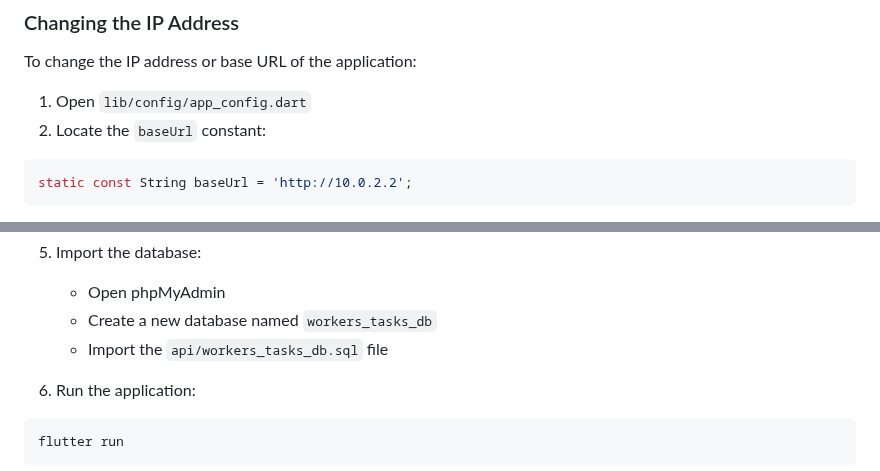
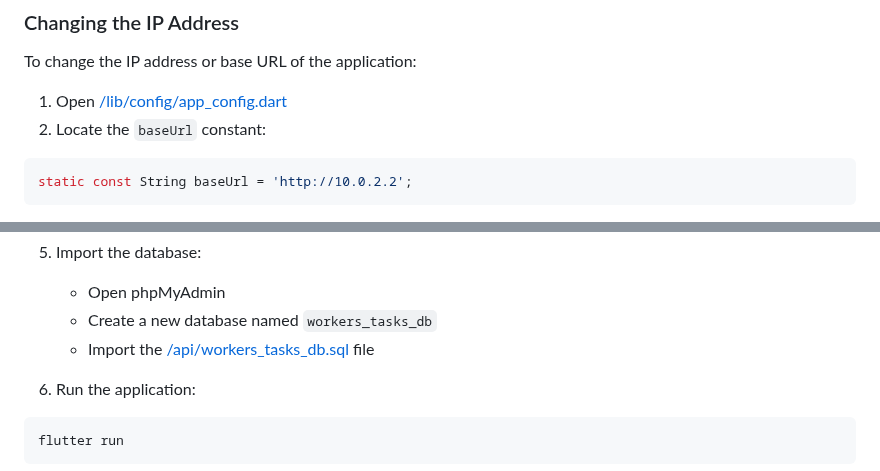
Before and after one commit to yt02/final_workers_tasks_management_system, a Markdown page: README.md, 2 parts joined by grey strips. Drawn GitHub-style.

````diff
--- a/README.md
+++ b/README.md
@@ -151,7 +151,7 @@ The application uses a centralized configuration system located in `lib/config/a
 
 To change the IP address or base URL of the application:
 
-1. Open `lib/config/app_config.dart`
+1. Open  [/lib/config/app_config.dart](/lib/config/app_config.dart)
 2. Locate the `baseUrl` constant:
 ```dart
 static const String baseUrl = 'http://10.0.2.2';
@@ -198,7 +198,7 @@ flutter pub get
 5. Import the database:
    - Open phpMyAdmin
    - Create a new database named `workers_tasks_db`
-   - Import the `api/workers_tasks_db.sql` file
+   - Import the [/api/workers_tasks_db.sql](/api/workers_tasks_db.sql) file
 
 6. Run the application:
 ```bash
````
